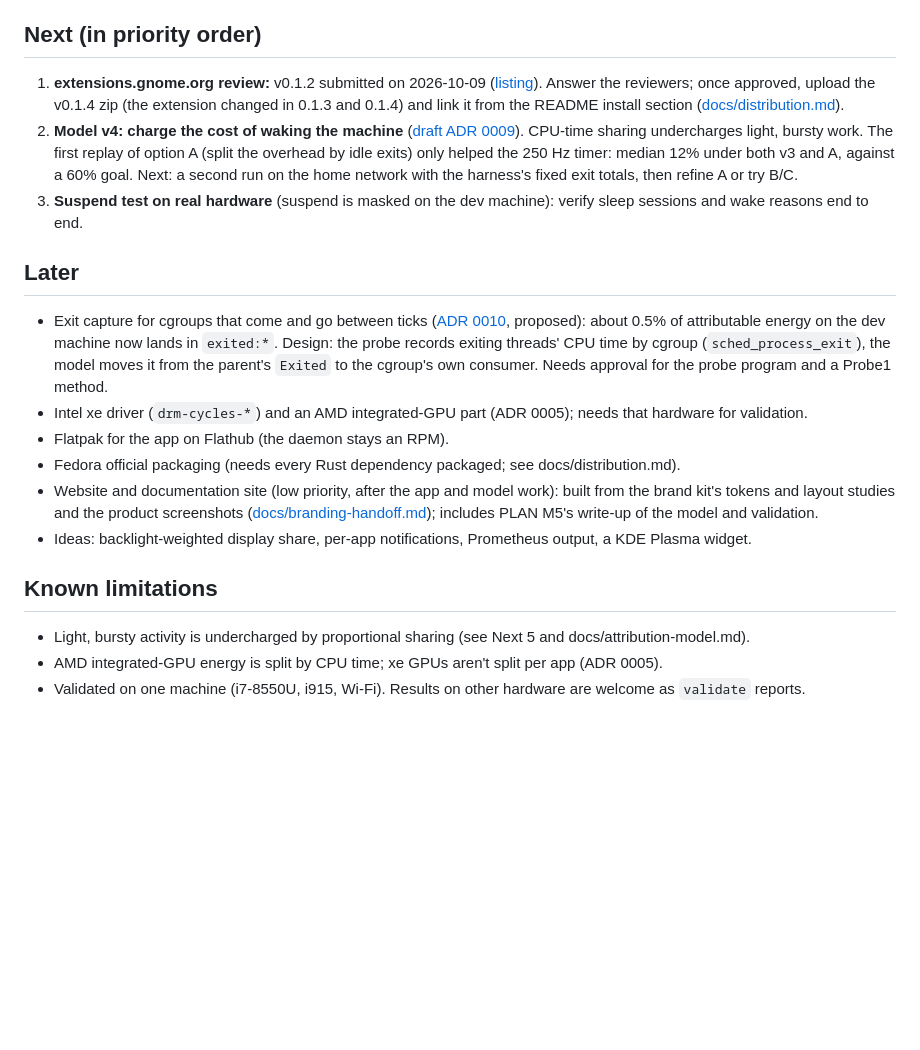
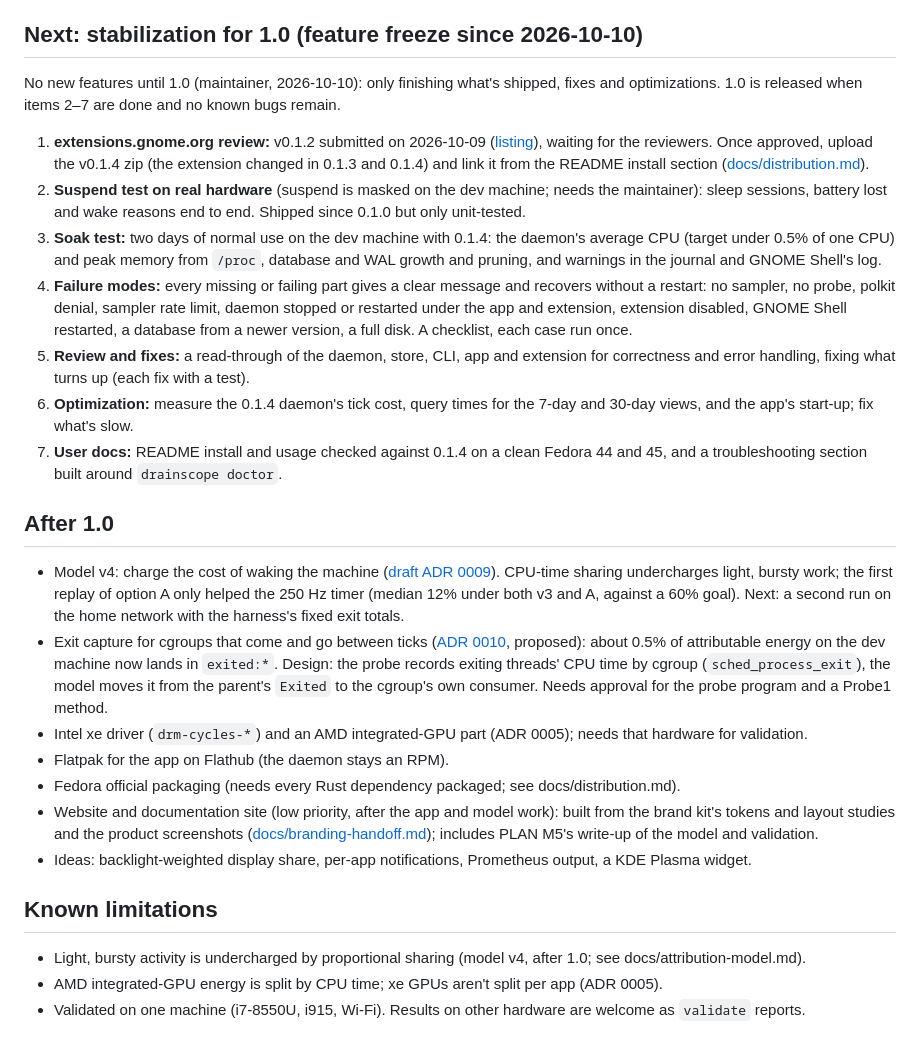
Before and after one commit to KhaledSaeed18/drainscope, a Markdown page: ROADMAP.md, the part around the change. GitHub-like rendering; blank space fills up the shorter version.

Commit message:
docs: feature freeze until 1.0, with the stabilization plan
No new features until 1.0: the ROADMAP's Next becomes the work to get
there (suspend test, soak test, failure modes, review and fixes,
optimization, user docs), and model v4 moves to After 1.0 with exit
capture and the other later items.

```diff
--- a/ROADMAP.md
+++ b/ROADMAP.md
@@ -66,14 +66,21 @@ What's done, what's in progress, and what to work on next. [PLAN.md](PLAN.md) ho
 - [x] Icons checked in the real session after upgrading to v0.1.2 (app grid, dash, Alt+Tab, Quick Settings tile; light and dark).
 - [x] Product screenshots, light and dark, with illustrative data: README hero, feature cards, window cutouts, AppStream screenshots ([branding/screenshots](branding/screenshots/README.md)). Reproducible with `branding/screenshots/tools/capture.sh`: a demo Monitor1 service and a headless GNOME Shell on scratch directories.
 
-## Next (in priority order)
+## Next: stabilization for 1.0 (feature freeze since 2026-10-10)
 
-1. **extensions.gnome.org review:** v0.1.2 submitted on 2026-10-09 ([listing](https://extensions.gnome.org/extension/11189/drainscope/)). Answer the reviewers; once approved, upload the v0.1.4 zip (the extension changed in 0.1.3 and 0.1.4) and link it from the README install section ([docs/distribution.md](docs/distribution.md)).
-2. **Model v4: charge the cost of waking the machine** ([draft ADR 0009](docs/adr/0009-model-v4-wake-cost.md)). CPU-time sharing undercharges light, bursty work. The first replay of option A (split the overhead by idle exits) only helped the 250 Hz timer: median 12% under both v3 and A, against a 60% goal. Next: a second run on the home network with the harness's fixed exit totals, then refine A or try B/C.
-3. **Suspend test on real hardware** (suspend is masked on the dev machine): verify sleep sessions and wake reasons end to end.
+No new features until 1.0 (maintainer, 2026-10-10): only finishing what's shipped, fixes and optimizations. 1.0 is released when items 2–7 are done and no known bugs remain.
 
-## Later
+1. **extensions.gnome.org review:** v0.1.2 submitted on 2026-10-09 ([listing](https://extensions.gnome.org/extension/11189/drainscope/)), waiting for the reviewers. Once approved, upload the v0.1.4 zip (the extension changed in 0.1.3 and 0.1.4) and link it from the README install section ([docs/distribution.md](docs/distribution.md)).
+2. **Suspend test on real hardware** (suspend is masked on the dev machine; needs the maintainer): sleep sessions, battery lost and wake reasons end to end. Shipped since 0.1.0 but only unit-tested.
+3. **Soak test:** two days of normal use on the dev machine with 0.1.4: the daemon's average CPU (target under 0.5% of one CPU) and peak memory from `/proc`, database and WAL growth and pruning, and warnings in the journal and GNOME Shell's log.
+4. **Failure modes:** every missing or failing part gives a clear message and recovers without a restart: no sampler, no probe, polkit denial, sampler rate limit, daemon stopped or restarted under the app and extension, extension disabled, GNOME Shell restarted, a database from a newer version, a full disk. A checklist, each case run once.
+5. **Review and fixes:** a read-through of the daemon, store, CLI, app and extension for correctness and error handling, fixing what turns up (each fix with a test).
+6. **Optimization:** measure the 0.1.4 daemon's tick cost, query times for the 7-day and 30-day views, and the app's start-up; fix what's slow.
+7. **User docs:** README install and usage checked against 0.1.4 on a clean Fedora 44 and 45, and a troubleshooting section built around `drainscope doctor`.
 
+## After 1.0
+
+- Model v4: charge the cost of waking the machine ([draft ADR 0009](docs/adr/0009-model-v4-wake-cost.md)). CPU-time sharing undercharges light, bursty work; the first replay of option A only helped the 250 Hz timer (median 12% under both v3 and A, against a 60% goal). Next: a second run on the home network with the harness's fixed exit totals.
 - Exit capture for cgroups that come and go between ticks ([ADR 0010](docs/adr/0010-exit-capture.md), proposed): about 0.5% of attributable energy on the dev machine now lands in `exited:*`. Design: the probe records exiting threads' CPU time by cgroup (`sched_process_exit`), the model moves it from the parent's `Exited` to the cgroup's own consumer. Needs approval for the probe program and a Probe1 method.
 - Intel xe driver (`drm-cycles-*`) and an AMD integrated-GPU part (ADR 0005); needs that hardware for validation.
 - Flatpak for the app on Flathub (the daemon stays an RPM).
@@ -83,6 +90,6 @@ What's done, what's in progress, and what to work on next. [PLAN.md](PLAN.md) ho
 
 ## Known limitations
 
-- Light, bursty activity is undercharged by proportional sharing (see Next 5 and docs/attribution-model.md).
+- Light, bursty activity is undercharged by proportional sharing (model v4, after 1.0; see docs/attribution-model.md).
 - AMD integrated-GPU energy is split by CPU time; xe GPUs aren't split per app (ADR 0005).
 - Validated on one machine (i7-8550U, i915, Wi-Fi). Results on other hardware are welcome as `validate` reports.
```
Also changed, not shown: PLAN.md (+1 -1 lines).
